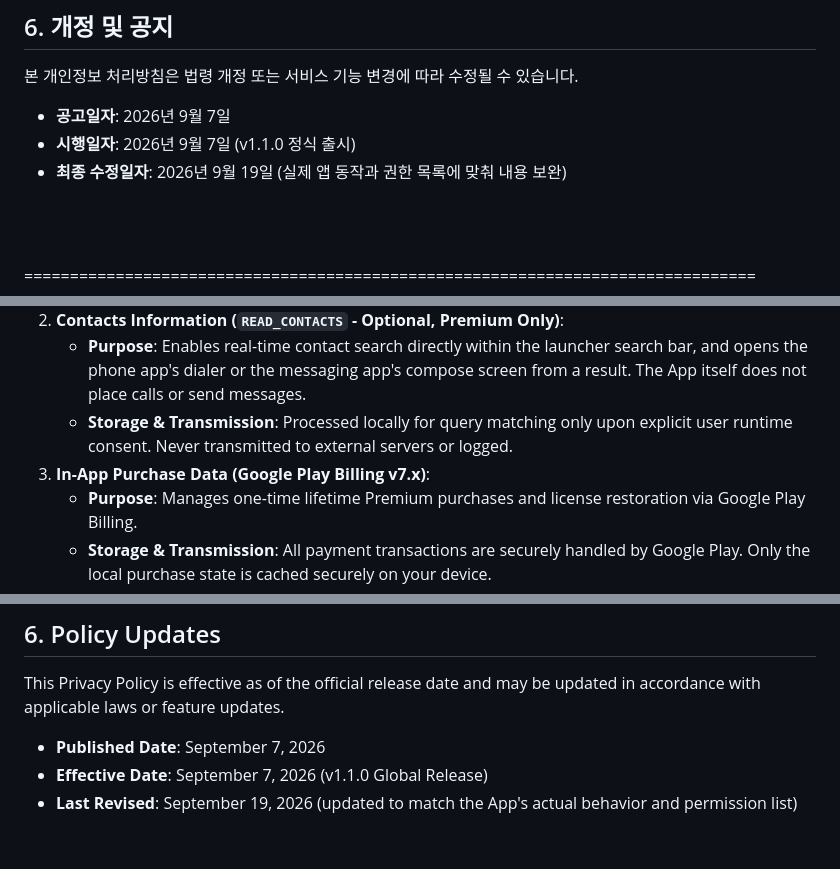
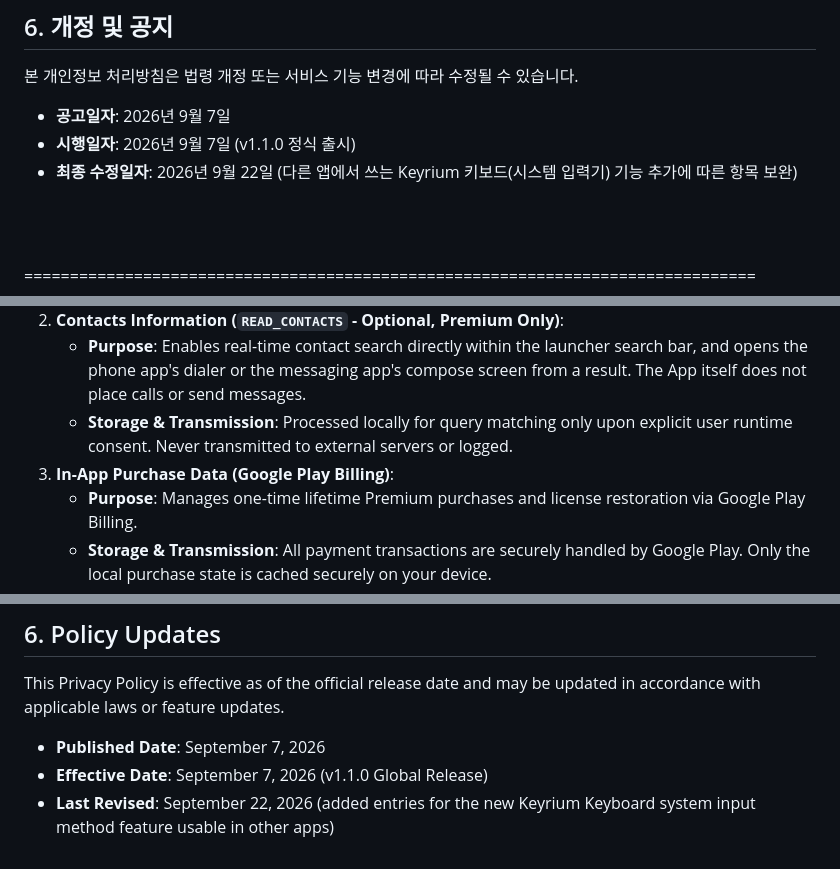
Before and after one commit to bahnseo/bahnseo.github.io, a Markdown page: Keyrium_PrivacyPolicy_v1.0.md, 3 parts joined by grey strips. Drawn GitHub-style.

```diff
--- a/Keyrium_PrivacyPolicy_v1.0.md
+++ b/Keyrium_PrivacyPolicy_v1.0.md
@@ -93,7 +97,7 @@
 본 개인정보 처리방침은 법령 개정 또는 서비스 기능 변경에 따라 수정될 수 있습니다.
 - **공고일자**: 2026년 9월 7일
 - **시행일자**: 2026년 9월 7일 (v1.1.0 정식 출시)
-- **최종 수정일자**: 2026년 9월 19일 (실제 앱 동작과 권한 목록에 맞춰 내용 보완)
+- **최종 수정일자**: 2026년 9월 22일 (다른 앱에서 쓰는 Keyrium 키보드(시스템 입력기) 기능 추가에 따른 항목 보완)
 
 <br><br>
 
@@ -119,7 +123,7 @@ The following data is processed locally or integrated with Google services to pr
 2. **Contacts Information (`READ_CONTACTS` - Optional, Premium Only)**:
    - **Purpose**: Enables real-time contact search directly within the launcher search bar, and opens the phone app's dialer or the messaging app's compose screen from a result. The App itself does not place calls or send messages.
    - **Storage & Transmission**: Processed locally for query matching only upon explicit user runtime consent. Never transmitted to external servers or logged.
-3. **In-App Purchase Data (Google Play Billing v7.x)**:
+3. **In-App Purchase Data (Google Play Billing)**:
    - **Purpose**: Manages one-time lifetime Premium purchases and license restoration via Google Play Billing.
    - **Storage & Transmission**: All payment transactions are securely handled by Google Play. Only the local purchase state is cached securely on your device.
 4. **Advertising Data (Google AdMob)**:
@@ -196,4 +204,4 @@ If you have any questions or concerns regarding this Privacy Policy, please cont
 This Privacy Policy is effective as of the official release date and may be updated in accordance with applicable laws or feature updates.
 - **Published Date**: September 7, 2026
 - **Effective Date**: September 7, 2026 (v1.1.0 Global Release)
-- **Last Revised**: September 19, 2026 (updated to match the App's actual behavior and permission list)
+- **Last Revised**: September 22, 2026 (added entries for the new Keyrium Keyboard system input method feature usable in other apps)
```
Also changed, not shown: other parts of Keyrium_PrivacyPolicy_v1.0.md (+9 -1 lines).
